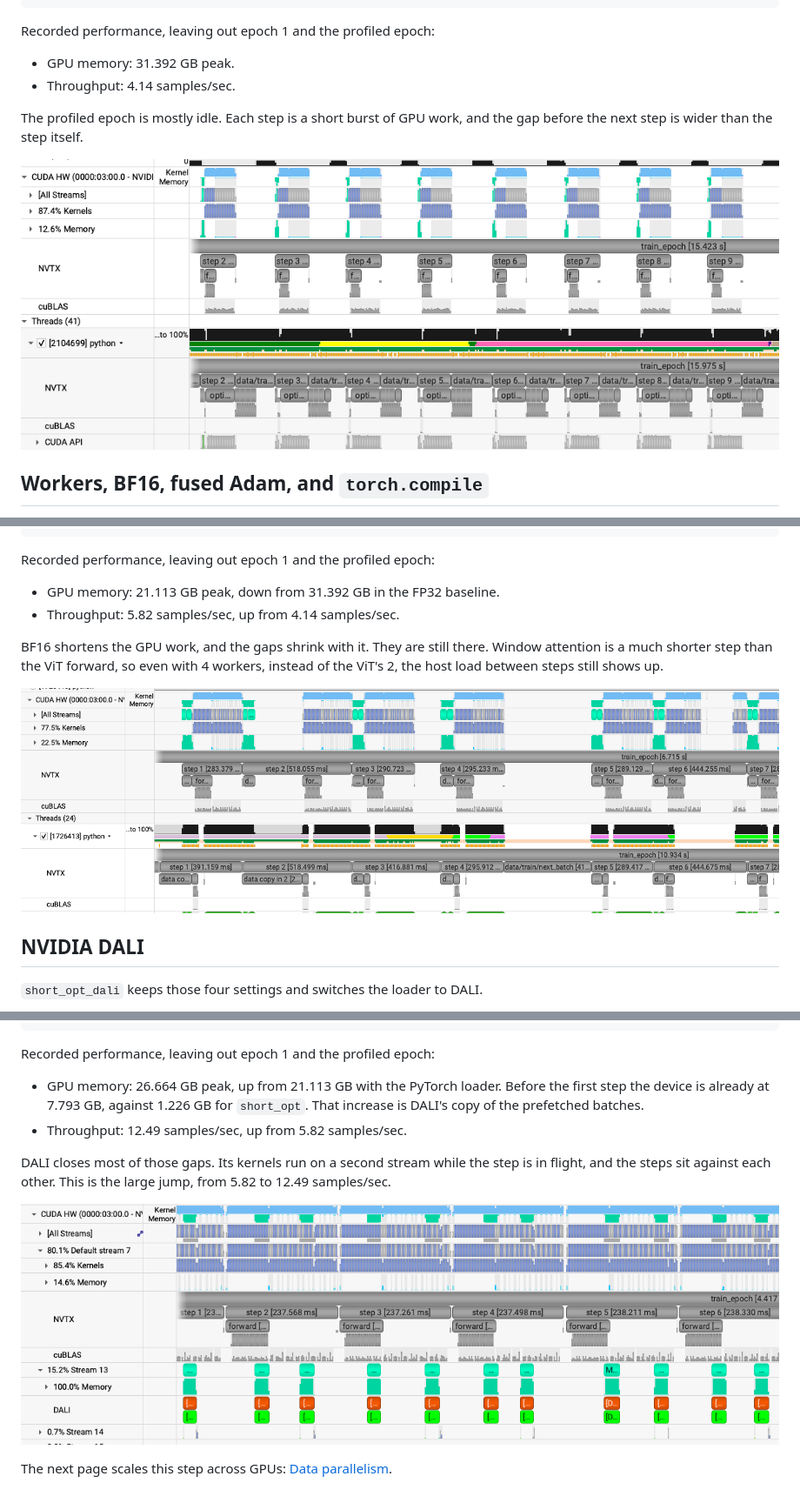
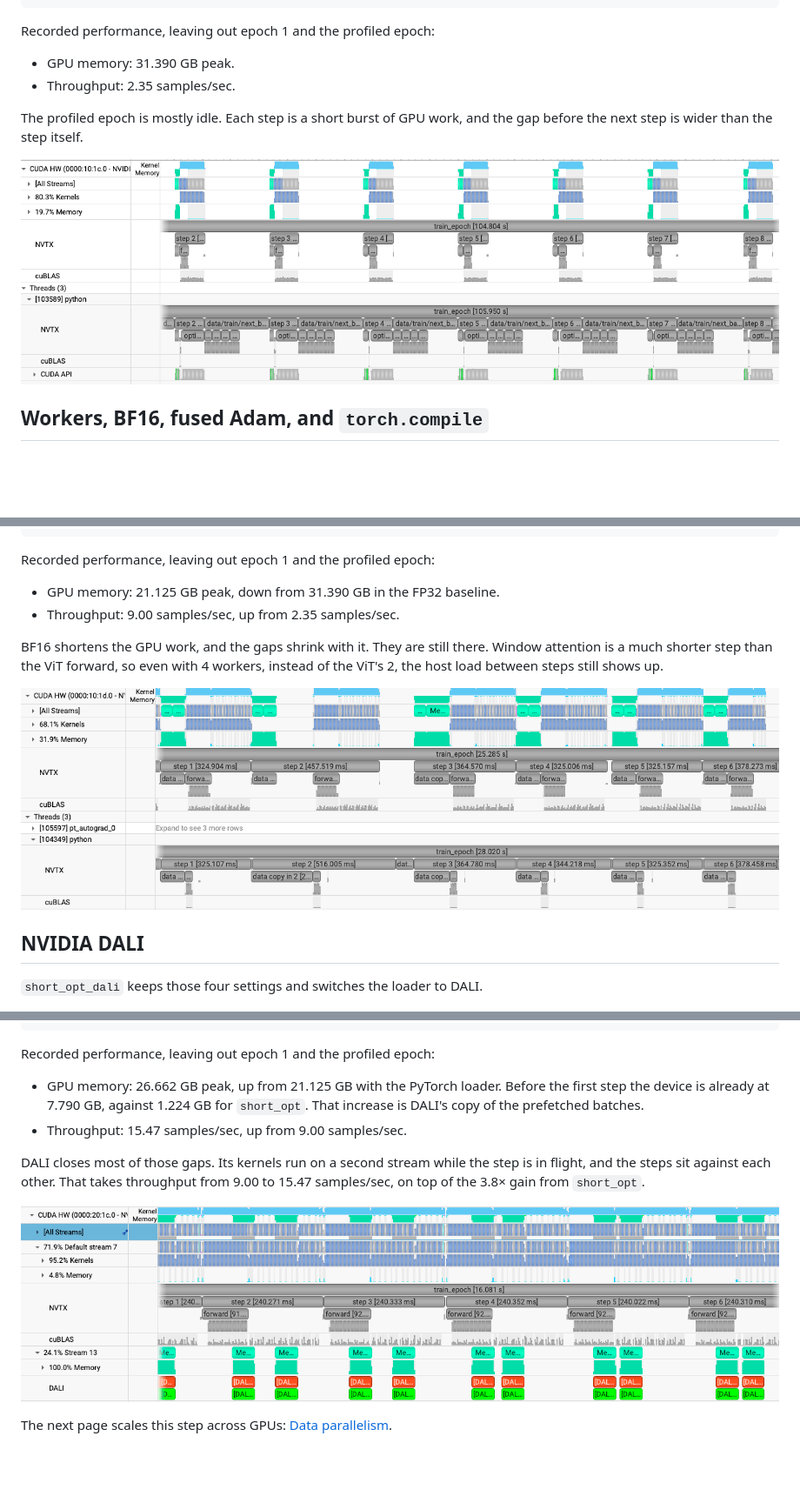
Before and after one commit to NERSC/sc26-dl-tutorial, a Markdown page: docs/swin/single-gpu.md, 3 parts joined by grey strips. Shown at 87% size. Rendered like a GitHub page; pictures changed too: tutorial_images/swin_short_opt.png, tutorial_images/swin_short_opt_dali.png, tutorial_images/swin_short_step.png; blank space fills up the shorter version.

Commit message:
update swin/single-gpu.md with new logs and profiles

```diff
--- a/docs/swin/single-gpu.md
+++ b/docs/swin/single-gpu.md
@@ -38,8 +38,8 @@ The first three epochs look like this:
 
 Recorded performance, leaving out epoch 1 and the profiled epoch:
 
-- GPU memory: 31.392 GB peak.
-- Throughput: 4.14 samples/sec.
+- GPU memory: 31.390 GB peak.
+- Throughput: 2.35 samples/sec.
 
 The profiled epoch is mostly idle. Each step is a short burst of GPU work, and the gap before the next step is wider than the step itself.
 
@@ -79,8 +79,8 @@ The first epoch pays for `torch.compile`. The next two are the steady rate:
 
 Recorded performance, leaving out epoch 1 and the profiled epoch:
 
-- GPU memory: 21.113 GB peak, down from 31.392 GB in the FP32 baseline.
-- Throughput: 5.82 samples/sec, up from 4.14 samples/sec.
+- GPU memory: 21.125 GB peak, down from 31.390 GB in the FP32 baseline.
+- Throughput: 9.00 samples/sec, up from 2.35 samples/sec.
 
 BF16 shortens the GPU work, and the gaps shrink with it. They are still there. Window attention is a much shorter step than the ViT forward, so even with 4 workers, instead of the ViT's 2, the host load between steps still shows up.
 
@@ -120,10 +120,10 @@ The first epoch still pays for `torch.compile`. The next two are the steady rate
 
 Recorded performance, leaving out epoch 1 and the profiled epoch:
 
-- GPU memory: 26.664 GB peak, up from 21.113 GB with the PyTorch loader. Before the first step the device is already at 7.793 GB, against 1.226 GB for `short_opt`. That increase is DALI's copy of the prefetched batches.
-- Throughput: 12.49 samples/sec, up from 5.82 samples/sec.
+- GPU memory: 26.662 GB peak, up from 21.125 GB with the PyTorch loader. Before the first step the device is already at 7.790 GB, against 1.224 GB for `short_opt`. That increase is DALI's copy of the prefetched batches.
+- Throughput: 15.47 samples/sec, up from 9.00 samples/sec.
 
-DALI closes most of those gaps. Its kernels run on a second stream while the step is in flight, and the steps sit against each other. This is the large jump, from 5.82 to 12.49 samples/sec.
+DALI closes most of those gaps. Its kernels run on a second stream while the step is in flight, and the steps sit against each other. That takes throughput from 9.00 to 15.47 samples/sec, on top of the 3.8× gain from `short_opt`.
 
 ![Swin DALI profile, steps packed together with DALI on a second stream](../../tutorial_images/swin_short_opt_dali.png)
 
```
Also changed, not shown: other parts of docs/swin/single-gpu.md (+49 -49 lines).
